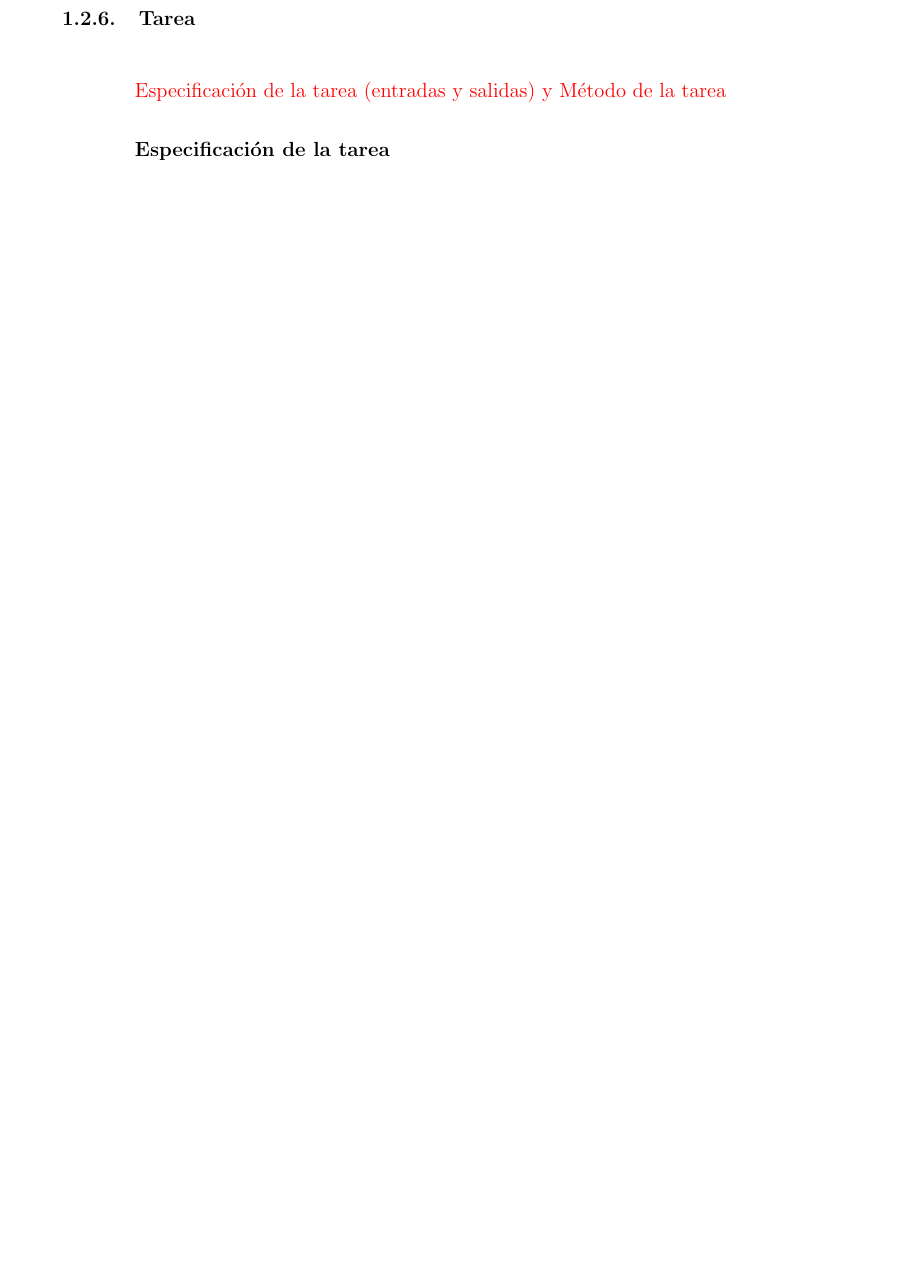
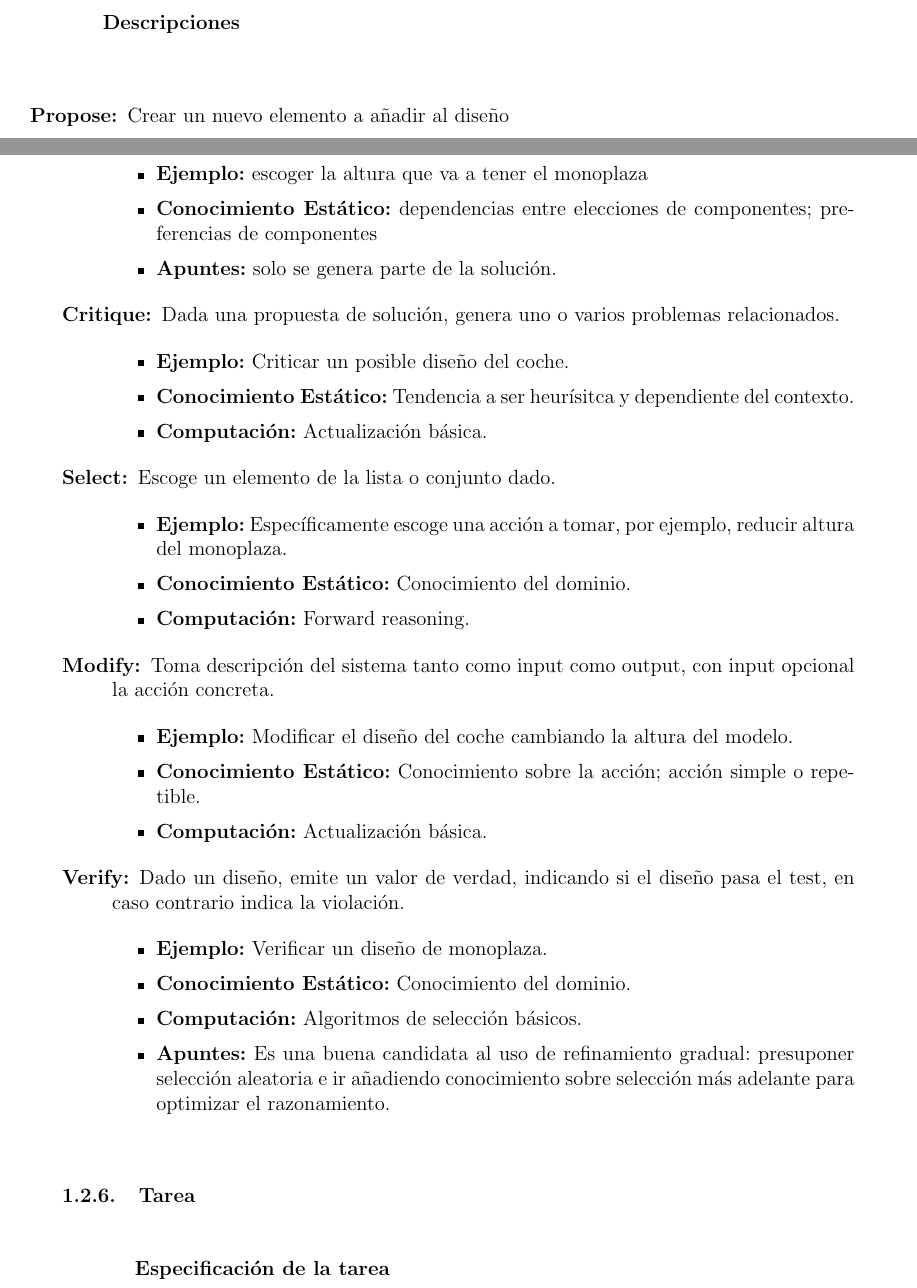
Before and after one commit to yref-boop/intelligent-systems-development, a LaTeX document (conceptual-model/conceptual.tex): part of page 11 of 13 before the commit and two parts of pages 10 and 11 of 14 after it, the two joined at a grey line, cut at the place of the change, the shorter picture padded with empty space. Compiled offline with pdfLaTeX.

Commit message:
feat: added inference descriptions

```diff
--- a/conceptual-model/conceptual.tex
+++ b/conceptual-model/conceptual.tex
@@ -437,11 +436,45 @@ La plantilla seleccionada es la de \textit{configuration design}, modificada lig
 \hspace {1cm}
 \inference {design}{modify}{design}{fixAction}{design}
 
+\textbf{Descripciones}
+\begin{description}
+    \item [Propose:] Crear un nuevo elemento a añadir al diseño
+        \hspace*{2cm}
+        \begin{itemize}
+            \item \textbf {Ejemplo:} escoger la altura que va a tener el monoplaza
+            \item \textbf {Conocimiento Estático:} dependencias entre elecciones de componentes; preferencias de componentes
+            \item \textbf {Apuntes:} solo se genera parte de la solución.
+        \end{itemize}
+    \item [Critique:] Dada una propuesta de solución, genera uno o varios problemas relacionados.
+       \begin{itemize}
+            \item \textbf {Ejemplo:} Criticar un posible diseño del coche.
+            \item \textbf {Conocimiento Estático:} Tendencia a ser heurísitca y dependiente del contexto.
+            \item \textbf {Computación:} Actualización básica.
+        \end{itemize}
+    \item [Select:] Escoge un elemento de la lista o conjunto dado.
+        \begin{itemize}
+            \item \textbf {Ejemplo:} Específicamente escoge una acción a tomar, por ejemplo, reducir altura del monoplaza.
+            \item \textbf {Conocimiento Estático:} Conocimiento del dominio.
+            \item \textbf {Computación:} Forward reasoning.
+        \end{itemize}
+    \item [Modify:] Toma descripción del sistema tanto como input como output, con input opcional la acción concreta.
+        \begin{itemize}
+            \item \textbf {Ejemplo:} Modificar el diseño del coche cambiando la altura del modelo.
+            \item \textbf {Conocimiento Estático:} Conocimiento sobre la acción; acción simple o repetible.
+            \item \textbf {Computación:} Actualización básica.
+        \end{itemize}
+    \item [Verify:] Dado un diseño, emite un valor de verdad, indicando si el diseño pasa el test, en caso contrario indica la violación.
+        \begin{itemize}
+            \item \textbf {Ejemplo:} Verificar un diseño de monoplaza.
+            \item \textbf {Conocimiento Estático:} Conocimiento del dominio.
+            \item \textbf {Computación:}  Algoritmos de selección básicos.
+            \item \textbf {Apuntes:} Es una buena candidata al uso de refinamiento gradual: presuponer selección aleatoria e ir añadiendo conocimiento sobre selección más adelante para optimizar el razonamiento.
+        \end{itemize}
+\end{description}
 
 %%%%%%%%%%%%%%%%%%%%%%%%%%%%%%%%%%%%%%%%%%%%%%%%%%%%%%%%%%%%%%%%%%%%%%%%%%%%%%%
 \subsubsection{Tarea}
 %%%%%%%%%%%%%%%%%%%%%%%%%%%%%%%%%%%%%%%%%%%%%%%%%%%%%%%%%%%%%%%%%%%%%%%%%%%%%%
-\textcolor {red} {Especificación de la tarea (entradas y salidas) y Método de la tarea}
 
 \textbf {Especificación de la tarea}
 \begin{lstlisting}
```
Also changed, not shown: conceptual-model/conceptual.tex (11 more changed lines).
